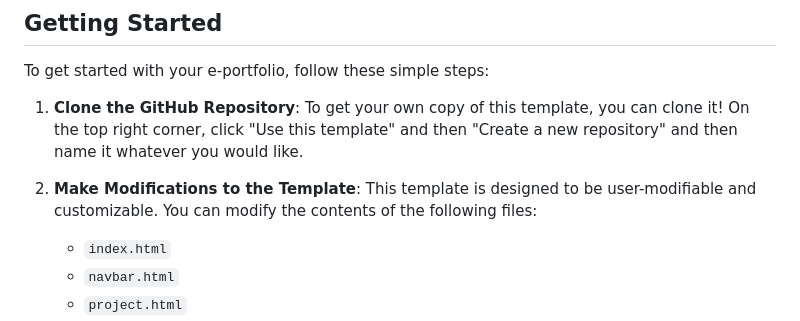
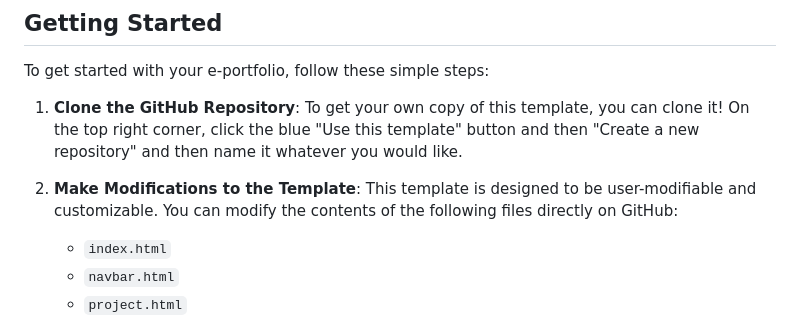
Before and after one commit to morallyearlgrey/IEEE-E-Portfolio, a Markdown page: README.md, the part around the change. Rendered like a GitHub page.

```diff
--- a/README.md
+++ b/README.md
@@ -11,9 +11,9 @@ Hello! This is an E-Portfolio Website Template designed specifically for IEEE me
 ## Getting Started
 To get started with your e-portfolio, follow these simple steps:
 
-1. **Clone the GitHub Repository**: To get your own copy of this template, you can clone it! On the top right corner, click "Use this template" and then "Create a new repository" and then name it whatever you would like.
+1. **Clone the GitHub Repository**: To get your own copy of this template, you can clone it! On the top right corner, click the blue "Use this template" button and then "Create a new repository" and then name it whatever you would like.
 
-2. **Make Modifications to the Template**: This template is designed to be user-modifiable and customizable. You can modify the contents of the following files:
+2. **Make Modifications to the Template**: This template is designed to be user-modifiable and customizable. You can modify the contents of the following files directly on GitHub:
    - `index.html`
    - `navbar.html`
    - `project.html`
```
